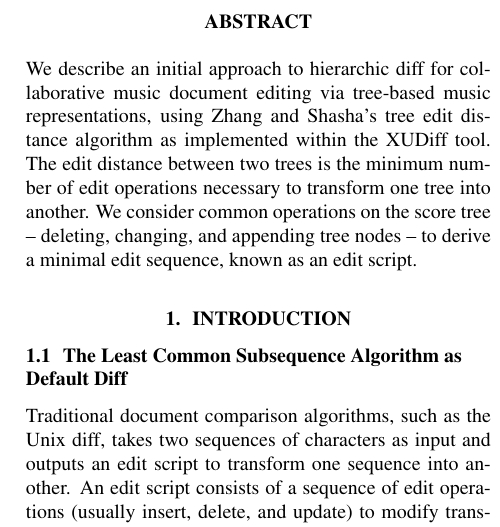
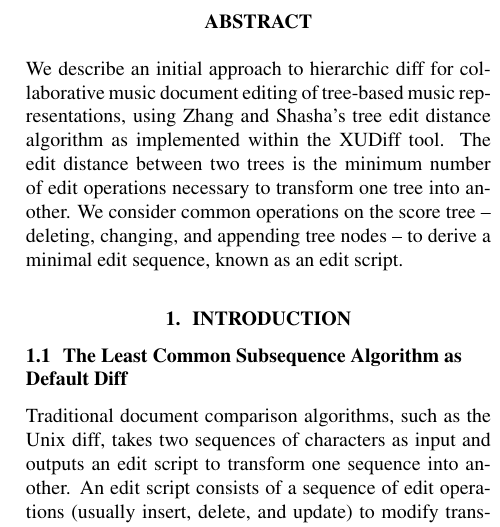
Before and after one commit to jefftrevino/tenor2017, a LaTeX paper (tenor2017diffs.tex): part of one column of page 1 of 2, cut so that both start at the same text. Compiled offline with pdfLaTeX.

Commit message:
changed 'via tree-based' to 'of tree-based'

```diff
--- a/tenor2017diffs.tex
+++ b/tenor2017diffs.tex
@@ -129,7 +129,7 @@
 \capstarttrue
 %
 \begin{abstract}
-We describe an initial approach to hierarchic diff for collaborative music document editing via tree-based music representations, using Zhang and Shasha's tree edit distance
+We describe an initial approach to hierarchic diff for collaborative music document editing of tree-based music representations, using Zhang and Shasha's tree edit distance
 algorithm as implemented within the XUDiff tool.  The edit distance
 between two trees is the minimum number of edit operations necessary
 to transform one tree into another.  We consider common operations on the score tree -- deleting, changing, and appending tree nodes -- to derive a minimal edit sequence, known as an edit script.
```
